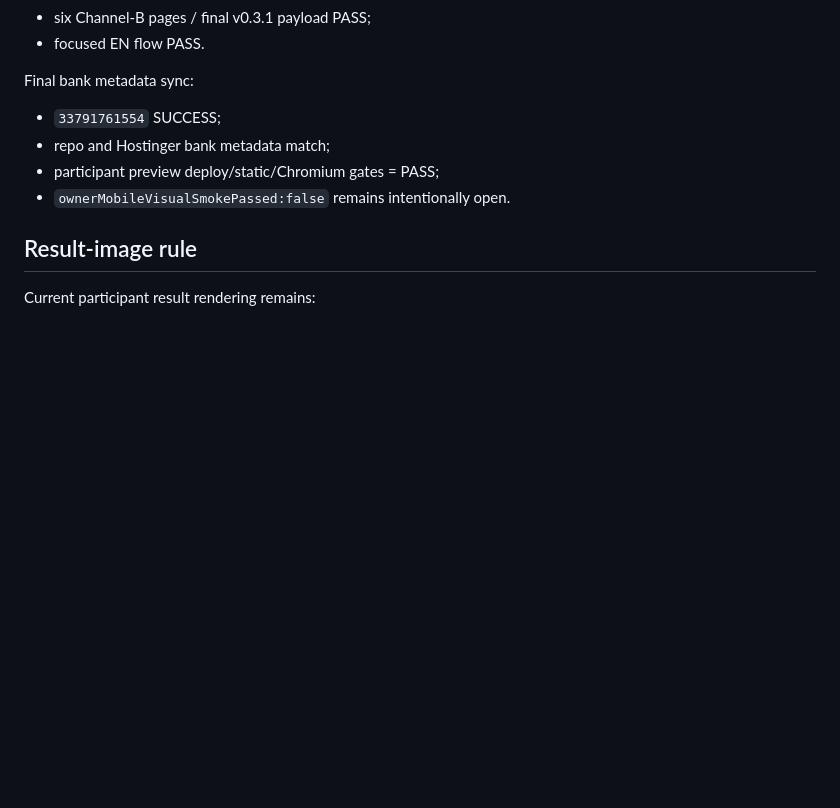
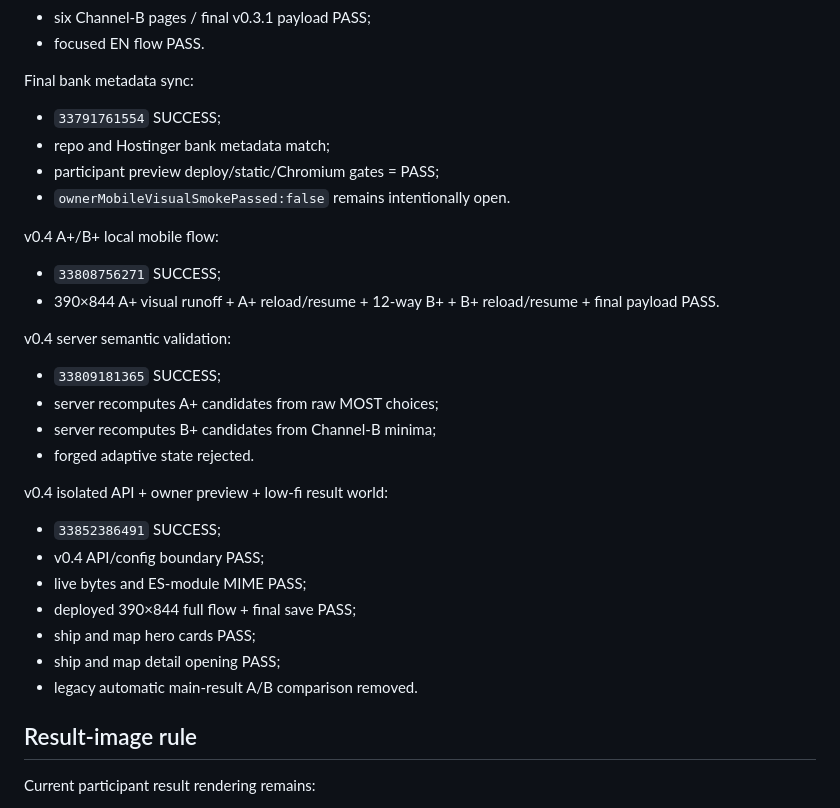
Before and after one commit to olemoz1977/2rasi-web, a Markdown page: tools/priolens/RESUME_HERE.md, the part around one of its changes. Drawn GitHub-style; blank space fills up the shorter version.

```diff
--- a/tools/priolens/RESUME_HERE.md
+++ b/tools/priolens/RESUME_HERE.md
@@ -212,6 +215,25 @@ Final bank metadata sync:
 - participant preview deploy/static/Chromium gates = PASS;
 - `ownerMobileVisualSmokePassed:false` remains intentionally open.
 
+v0.4 A+/B+ local mobile flow:
+- `33808756271` SUCCESS;
+- 390×844 A+ visual runoff + A+ reload/resume + 12-way B+ + B+ reload/resume + final payload PASS.
+
+v0.4 server semantic validation:
+- `33809181365` SUCCESS;
+- server recomputes A+ candidates from raw MOST choices;
+- server recomputes B+ candidates from Channel-B minima;
+- forged adaptive state rejected.
+
+v0.4 isolated API + owner preview + low-fi result world:
+- `33852386491` SUCCESS;
+- v0.4 API/config boundary PASS;
+- live bytes and ES-module MIME PASS;
+- deployed 390×844 full flow + final save PASS;
+- ship and map hero cards PASS;
+- ship and map detail opening PASS;
+- legacy automatic main-result A/B comparison removed.
+
 ## Result-image rule
 
 Current participant result rendering remains:
```
Also changed, not shown: other parts of tools/priolens/RESUME_HERE.md (+59 -49 lines).
